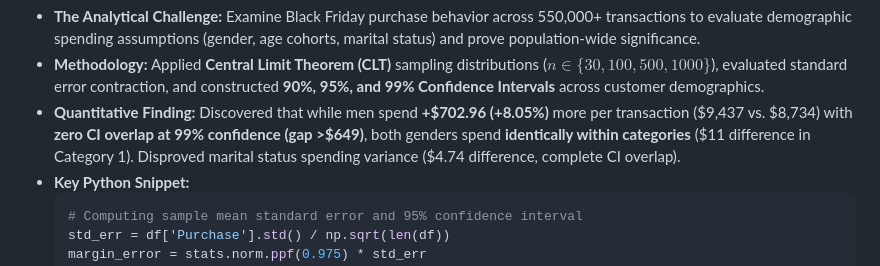
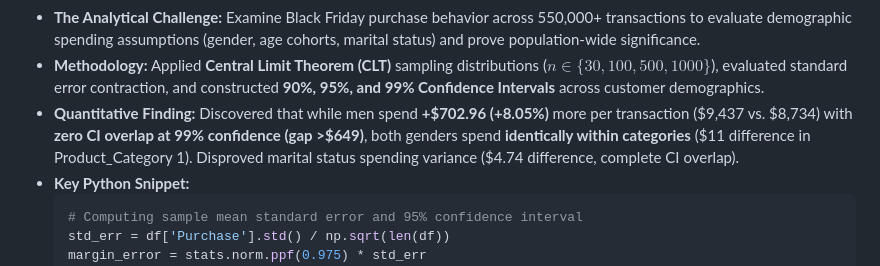
Before and after one commit to Hazardous9hub/Hazardous9hub, a Markdown page: README.md, the part around the change. Drawn GitHub-style.

Commit message:
fix: use Product_Category 1 strictly in profile README

````diff
--- a/README.md
+++ b/README.md
@@ -209,7 +209,7 @@ WHERE candidate_id = 'Shivaling_Battarki'
 
 * **The Analytical Challenge:** Examine Black Friday purchase behavior across 550,000+ transactions to evaluate demographic spending assumptions (gender, age cohorts, marital status) and prove population-wide significance.
 * **Methodology:** Applied **Central Limit Theorem (CLT)** sampling distributions ($n \in \{30, 100, 500, 1000\}$), evaluated standard error contraction, and constructed **90%, 95%, and 99% Confidence Intervals** across customer demographics.
-* **Quantitative Finding:** Discovered that while men spend **+$702.96 (+8.05%)** more per transaction ($9,437 vs. $8,734) with **zero CI overlap at 99% confidence (gap >$649)**, both genders spend **identically within categories** ($11 difference in Category 1). Disproved marital status spending variance ($4.74 difference, complete CI overlap).
+* **Quantitative Finding:** Discovered that while men spend **+$702.96 (+8.05%)** more per transaction ($9,437 vs. $8,734) with **zero CI overlap at 99% confidence (gap >$649)**, both genders spend **identically within categories** ($11 difference in Product_Category 1). Disproved marital status spending variance ($4.74 difference, complete CI overlap).
 * **Key Python Snippet:**
   ```python
   # Computing sample mean standard error and 95% confidence interval
````
